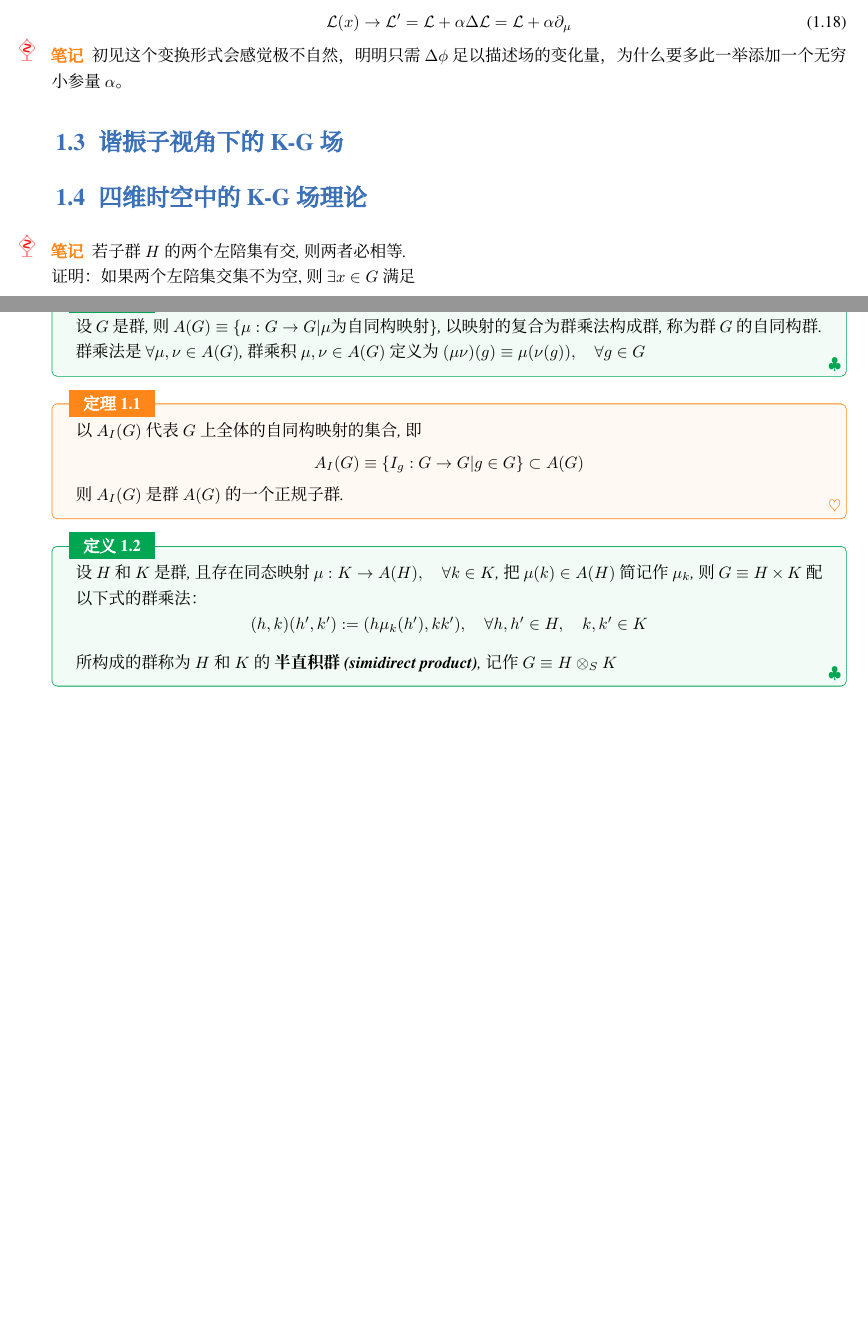
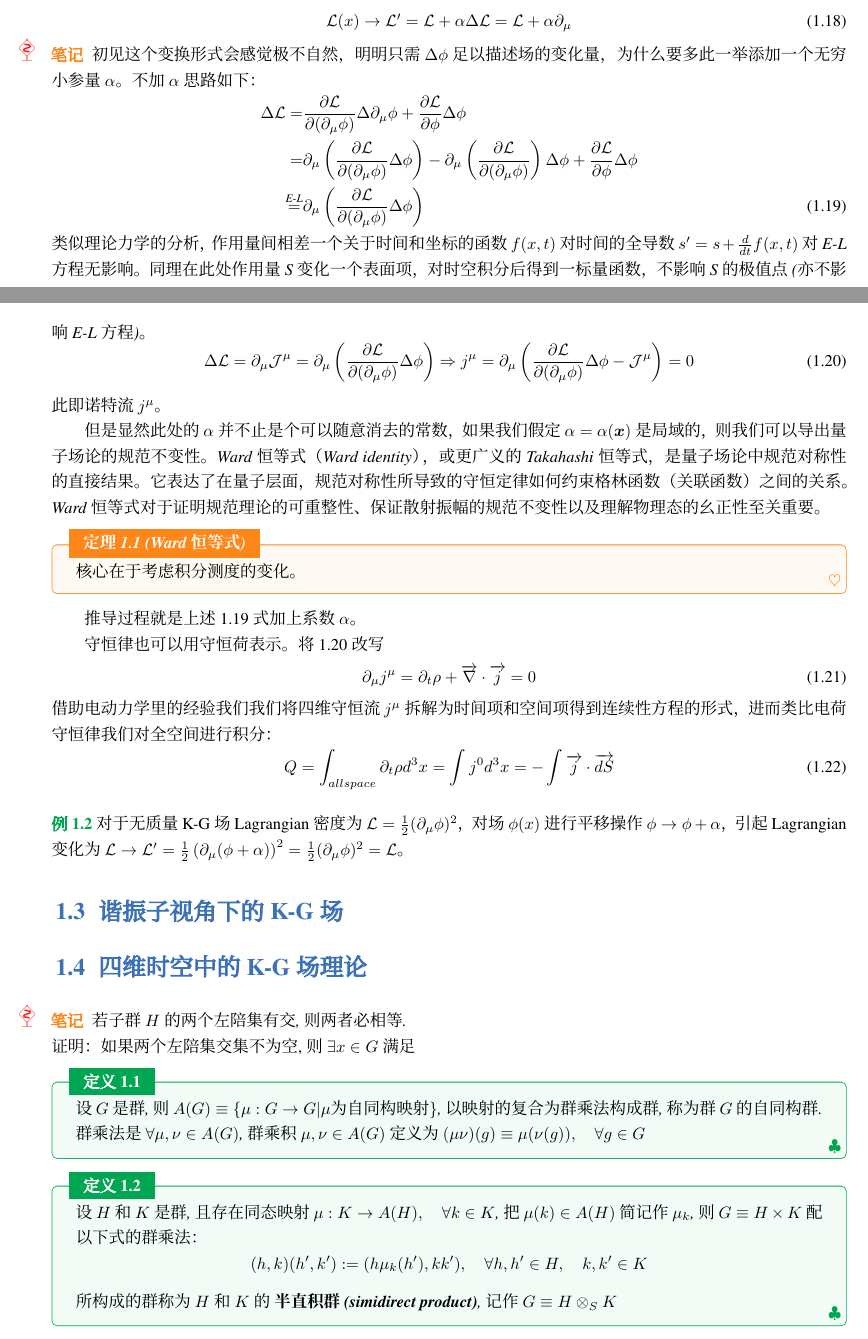
Before and after one commit to weiruiT/QFT-Note, a LaTeX book (main.tex, which reads section/introductiontoQFT.tex): two parts of pages 7 and 8 of 43, joined at a grey line, cut so that both start at the same text, the shorter picture padded with empty space. Compiled offline with XeLaTeX; a missing font is replaced by an installed copy or a similar font.

Commit message:
add 1.1.2

```diff
--- a/section/introductiontoQFT.tex
+++ b/section/introductiontoQFT.tex
@@ -125,11 +125,44 @@
     \end{equation}
 
 \begin{note}
-    初见这个变换形式会感觉极不自然，明明只需$\Delta \phi$足以描述场的变化量，为什么要多此一举添加一个无穷小参量$\alpha$。
+    初见这个变换形式会感觉极不自然，明明只需$\Delta \phi$足以描述场的变化量，为什么要多此一举添加一个无穷小参量$\alpha$。不加$\alpha$思路如下：
+    \begin{align}
+        \Delta \mathcal{L} = & \frac{\partial \mathcal{L}}{\partial (\partial_{\mu}\phi)}\Delta \partial_{\mu}\phi + \frac{\partial \mathcal{L}}{\partial\phi}\Delta\phi \notag \\
+                           = & \partial_{\mu} \left( \frac{\partial \mathcal{L}}{\partial (\partial_{\mu}\phi)} \Delta\phi \right) - \partial_{\mu} \left( \frac{\partial \mathcal{L}}{\partial (\partial_{\mu}\phi)} \right)\Delta\phi + \frac{\partial \mathcal{L}}{\partial \phi}\Delta\phi \notag \\
+    \overset{\text{E-L}}{=}  & \partial_{\mu} \left( \frac{\partial \mathcal{L}}{\partial (\partial_{\mu}\phi)} \Delta\phi \right)
+    \end{align}
+    类似理论力学的分析，作用量间相差一个关于时间和坐标的函数$f(x,t)$对时间的全导数$s' = s + \frac{d}{dt}f(x,t)$对E-L方程无影响。同理在此处作用量S变化一个表面项，对时空积分后得到一标量函数，不影响S的极值点(亦不影响E-L方程)。
+    \begin{equation}
+        \Delta \mathcal{L} = \partial_{\mu}\mathcal{J}^{\mu} = \partial_{\mu} \left( \frac{\partial \mathcal{L}}{\partial (\partial_{\mu}\phi)} \Delta\phi \right) \Rightarrow j^{\mu} = \partial_{\mu} \left( \frac{\partial \mathcal{L}}{\partial (\partial_{\mu}\phi)} \Delta\phi -\mathcal{J}^{\mu} \right) = 0
+    \end{equation}
+    此即诺特流$j^{\mu}$。
+
+    但是显然此处的$\alpha$并不止是个可以随意消去的常数，如果我们假定$\alpha= \alpha(\bm{x})$是局域的，则我们可以导出量子场论的规范不变性。
+    Ward恒等式（Ward identity），或更广义的Takahashi恒等式，是量子场论中规范对称性的直接结果。它表达了在量子层面，规范对称性所导致的守恒定律如何约束格林函数（关联函数）之间的关系。Ward恒等式对于证明规范理论的可重整性、保证散射振幅的规范不变性以及理解物理态的幺正性至关重要。
+    \begin{theorem}{Ward恒等式}
+        核心在于考虑积分测度的变化。
+    \end{theorem}
+
 \end{note}
-
+    推导过程就是上述1.19式加上系数$\alpha$。
+
+    守恒律也可以用守恒荷表示。将1.20改写
+    \begin{equation}
+        \partial_{\mu} j^{\mu} = \partial_t \rho +\overrightarrow{\nabla} \cdot \overrightarrow{j} = 0
+    \end{equation}
+    借助电动力学里的经验我们我们将四维守恒流$j^{\mu}$拆解为时间项和空间项得到连续性方程的形式，进而类比电荷守恒律我们对全空间进行积分：
+    \begin{equation}
+        Q = \int_{all space} \partial_t \rho d^3x = \int j^0 d^3x = - \int \overrightarrow{j} \cdot \overrightarrow{dS}
+    \end{equation}
+\begin{example}
+    对于无质量K-G场Lagrangian密度为$\mathcal{L} = \frac{1}{2}(\partial_{\mu}\phi)^2 $，对场$\phi(x)$进行平移操作$\phi\rightarrow\phi+\alpha$，引起Lagrangian变化为
+    $\mathcal{L}\rightarrow\mathcal{L}' = \frac{1}{2}\left( \partial_{\mu}(\phi + \alpha) \right)^2 = \frac{1}{2}(\partial_{\mu}\phi)^2 =\mathcal{L}$。
+\end{example}
 \section{谐振子视角下的K-G场}
+
 \section{四维时空中的K-G场理论}
+
+
 \begin{note}
     若子群 $H$ 的两个左陪集有交,则两者必相等.
 \end{note}
@@ -141,13 +174,7 @@
 
     群乘法是 $\forall \mu,\nu \in A(G)$, 群乘积 $\mu,\nu \in A(G)$ 定义为 $(\mu\nu)(g) \equiv \mu(\nu(g)),\quad \forall g \in G$
 \end{definition}
-\begin{theorem}
-     以 $A_I(G)$ 代表 $G$ 上全体的自同构映射的集合,即
-     $$
-     A_I(G)\equiv\{I_g: G\rightarrow G|g \in G\}\subset A(G)
-     $$
-则 $A_I(G)$ 是群 $A(G)$ 的一个正规子群.
-\end{theorem}
+
 \begin{definition}{}{半直积群}
 设 $H$ 和 $K$ 是群,且存在同态映射 $\mu:K\rightarrow A(H),\quad \forall k \in K$, 把 $\mu(k)\in A(H)$ 简记作 $\mu_k$, 则 $G\equiv H\times K$ 配以下式的群乘法：
     $$
```
Also changed, not shown: main.pdf, 4 other files.
